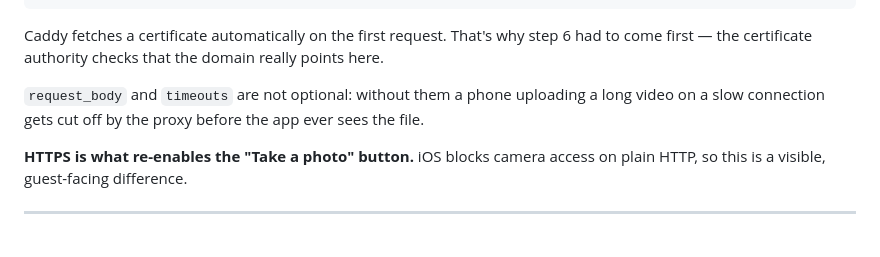
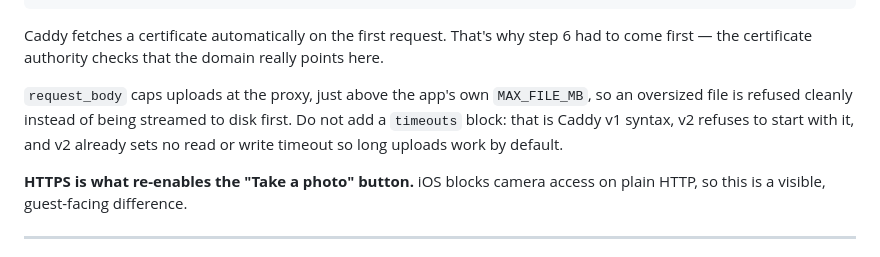
Before and after one commit to mxmrsn/qr-photo-server, a Markdown page: docs/FIRST-DEPLOY.md, the part around the change. Rendered like a GitHub page.

Commit message:
Remove remaining Caddy v1 timeouts examples from the docs

```diff
--- a/docs/FIRST-DEPLOY.md
+++ b/docs/FIRST-DEPLOY.md
@@ -263,9 +263,11 @@ Caddy fetches a certificate automatically on the first request. That's why
 step 6 had to come first — the certificate authority checks that the domain
 really points here.
 
-`request_body` and `timeouts` are not optional: without them a phone uploading
-a long video on a slow connection gets cut off by the proxy before the app
-ever sees the file.
+`request_body` caps uploads at the proxy, just above the app's own
+`MAX_FILE_MB`, so an oversized file is refused cleanly instead of being
+streamed to disk first. Do not add a `timeouts` block: that is Caddy v1
+syntax, v2 refuses to start with it, and v2 already sets no read or write
+timeout so long uploads work by default.
 
 **HTTPS is what re-enables the "Take a photo" button.** iOS blocks camera
 access on plain HTTP, so this is a visible, guest-facing difference.
```
Also changed, not shown: docs/NETWORK.md (+0 -1 lines).
